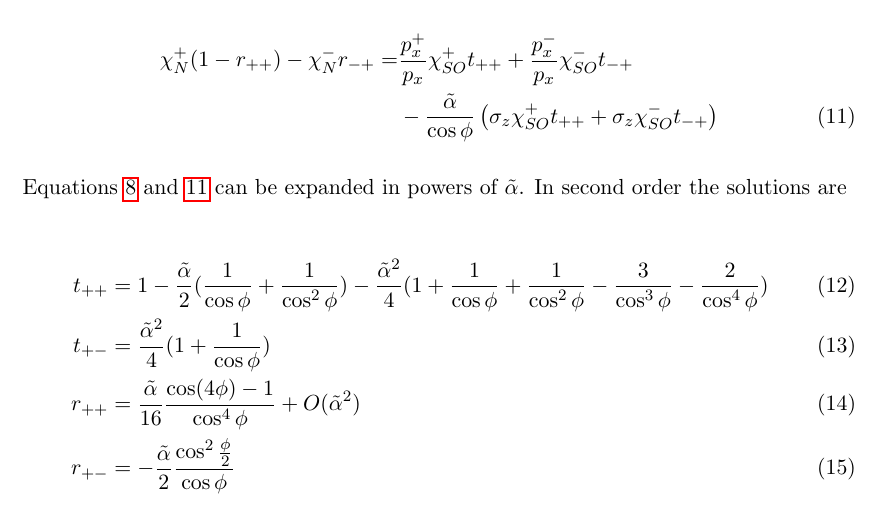
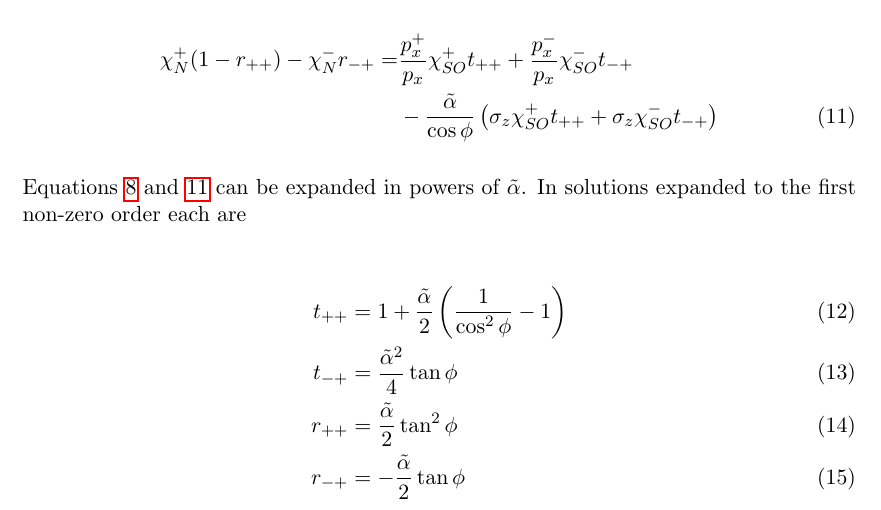
Before and after one commit to moritz/spinoptics, a LaTeX document (tex/khodas.tex): part of page 3 of 3, cut so that both start at the same text. Compiled offline with pdfLaTeX.

Commit message:
[tex] mostly correct amplitudes

```diff
--- a/tex/khodas.tex
+++ b/tex/khodas.tex
@@ -172,17 +172,18 @@ Dividing it by  $p_x = p \cos \phi$:
 \end{align}
 
 Equations \ref{eq:continuous} and \ref{eq:j_continuous} can be
-expanded in powers of $\ta$. In second order the solutions are
+expanded in powers of $\ta$. In solutions expanded to the first
+non-zero order each are
 
 \begin{align}
-    t_{++} &= 1 -
-            \frac{\ta}{2}(\frac{1}{\cos \phi} + \frac{1}{\cos^2 \phi})
-            -\frac{\ta^2}{4}(1+\frac{1}{\cos \phi} + \frac{1}{\cos^2 \phi}
-                    -\frac{3}{\cos^3\phi} - \frac{2}{\cos^4\phi})\\
-    t_{+-} &= \frac{\ta^2}{4}(1 + \frac{1}{\cos \phi})\\
-    r_{++} &= \frac{\ta}{16}\frac{\cos(4 \phi) -1}{\cos^4 \phi}  +
-            O(\ta^2)\\
-    r_{+-} &= -\frac{\ta}{2} \frac{\cos^2\frac{\phi}{2}}{\cos \phi}
+    t_{++} &= 1 +
+            \frac{\ta}{2}\left( \frac{1}{\cos^2\phi} - 1 \right)\\
+%            \frac{\ta}{2}(\frac{1}{\cos \phi} + \frac{1}{\cos^2 \phi})
+%            -\frac{\ta^2}{4}(1+\frac{1}{\cos \phi} + \frac{1}{\cos^2 \phi}
+%                    -\frac{3}{\cos^3\phi} - \frac{2}{\cos^4\phi})\\
+    t_{-+} &= \frac{\ta^2}{4}\tan \phi \\
+    r_{++} &= \frac{\ta}{2} \tan^2 \phi\\
+    r_{-+} &= -\frac{\ta}{2} \tan \phi
 \end{align}
 
 %and $n_{N}^\pm = n_{SO}^\pm$. With $n_N^- / n_N^+ = \tan
```
